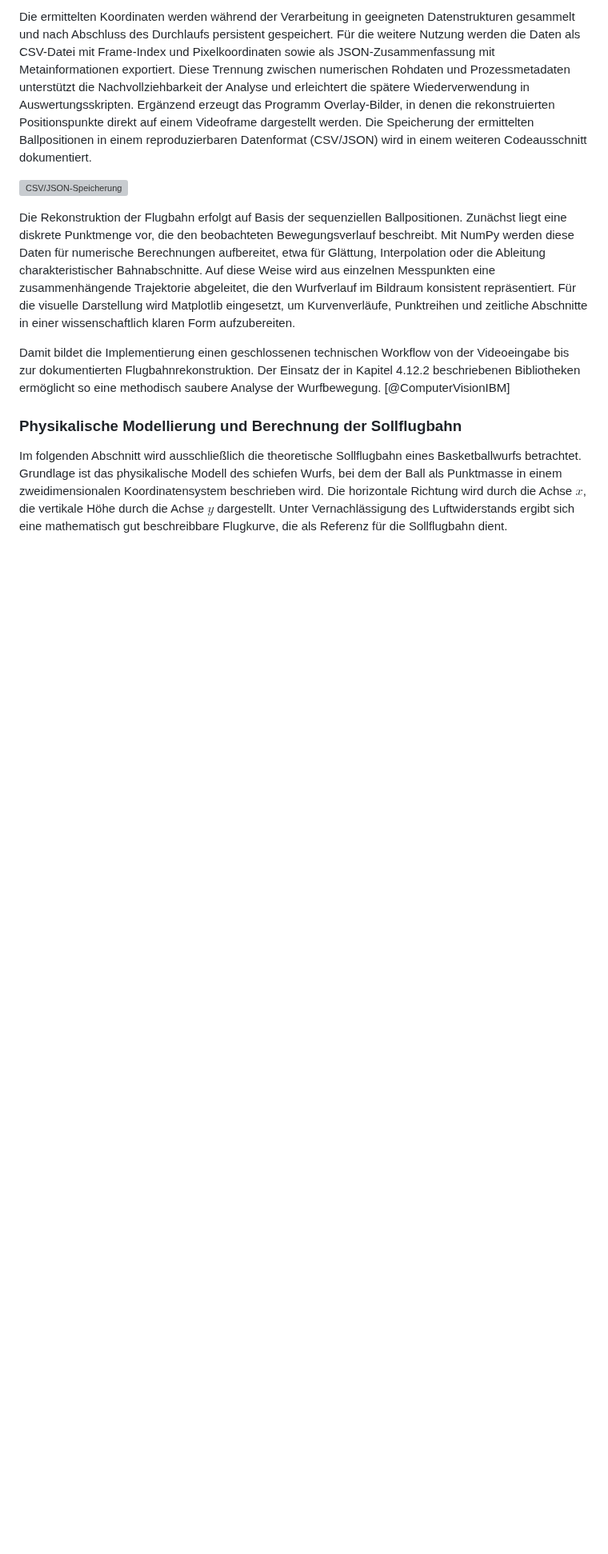
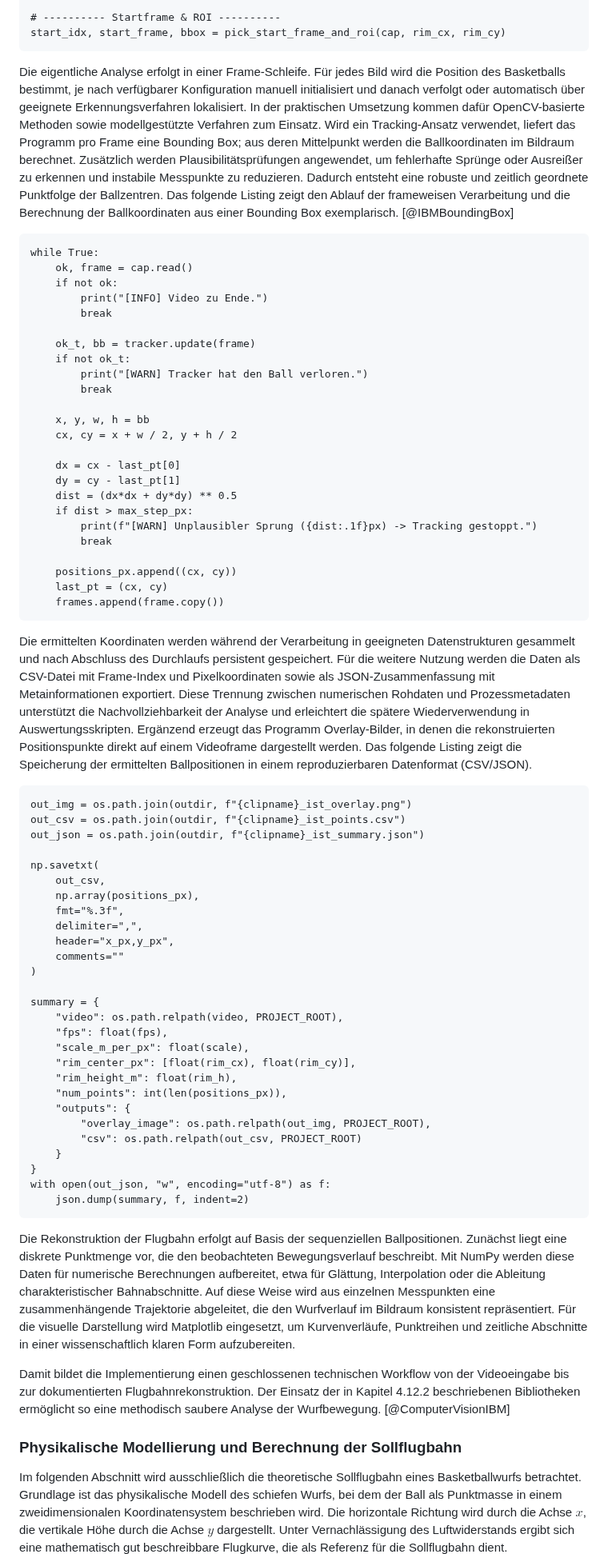
Before and after one commit to DerGuteMann37/DA_2526_Baskettball-Effizienssteigerung-durch-Videoanalyse, a Markdown page: Diplomarbeit/31-ausarbeitung-Bacher.md, the part around one of its changes. Shown at 80% size. Drawn GitHub-style; blank space fills up the shorter version; grey boxes are pictures that could not be loaded.

Commit message:
bachi praktisch

```diff
--- a/Diplomarbeit/31-ausarbeitung-Bacher.md
+++ b/Diplomarbeit/31-ausarbeitung-Bacher.md
@@ -433,7 +439,68 @@ Die eigentliche Analyse erfolgt in einer Frame-Schleife. Für jedes Bild wird di
 
-Die ermittelten Koordinaten werden während der Verarbeitung in geeigneten Datenstrukturen gesammelt und nach Abschluss des Durchlaufs persistent gespeichert. Für die weitere Nutzung werden die Daten als CSV-Datei mit Frame-Index und Pixelkoordinaten sowie als JSON-Zusammenfassung mit Metainformationen exportiert. Diese Trennung zwischen numerischen Rohdaten und Prozessmetadaten unterstützt die Nachvollziehbarkeit der Analyse und erleichtert die spätere Wiederverwendung in Auswertungsskripten. Ergänzend erzeugt das Programm Overlay-Bilder, in denen die rekonstruierten Positionspunkte direkt auf einem Videoframe dargestellt werden. Die Speicherung der ermittelten Ballpositionen in einem reproduzierbaren Datenformat (CSV/JSON) wird in einem weiteren Codeausschnitt dokumentiert.
+# ---------- Startframe & ROI ----------
+start_idx, start_frame, bbox = pick_start_frame_and_roi(cap, rim_cx, rim_cy)
+~~~~~~~~~~~~~~~~~~~~~~~~~~~~~~~~~~~~~~~~~~~~~~~
 
-![CSV/JSON-Speicherung](img/code3.png)
+Die eigentliche Analyse erfolgt in einer Frame-Schleife. Für jedes Bild wird die Position des Basketballs bestimmt, je nach verfügbarer Konfiguration manuell initialisiert und danach verfolgt oder automatisch über geeignete Erkennungsverfahren lokalisiert. In der praktischen Umsetzung kommen dafür OpenCV-basierte Methoden sowie modellgestützte Verfahren zum Einsatz. Wird ein Tracking-Ansatz verwendet, liefert das Programm pro Frame eine Bounding Box; aus deren Mittelpunkt werden die Ballkoordinaten im Bildraum berechnet. Zusätzlich werden Plausibilitätsprüfungen angewendet, um fehlerhafte Sprünge oder Ausreißer zu erkennen und instabile Messpunkte zu reduzieren. Dadurch entsteht eine robuste und zeitlich geordnete Punktfolge der Ballzentren. Das folgende Listing zeigt den Ablauf der frameweisen Verarbeitung und die Berechnung der Ballkoordinaten aus einer Bounding Box exemplarisch. [@IBMBoundingBox]
+
+~~~~~~~~~~~~~~~~~~~~~~~~~~~~~~~~~~~~~~~~~~~~~~~{caption="Frame-Schleife und Berechnung der Ballkoordinaten" .python .numberLines startFrom="155"}
+while True:
+    ok, frame = cap.read()
+    if not ok:
+        print("[INFO] Video zu Ende.")
+        break
+
+    ok_t, bb = tracker.update(frame)
+    if not ok_t:
+        print("[WARN] Tracker hat den Ball verloren.")
+        break
+
+    x, y, w, h = bb
+    cx, cy = x + w / 2, y + h / 2
+
+    dx = cx - last_pt[0]
+    dy = cy - last_pt[1]
+    dist = (dx*dx + dy*dy) ** 0.5
+    if dist > max_step_px:
+        print(f"[WARN] Unplausibler Sprung ({dist:.1f}px) -> Tracking gestoppt.")
+        break
+
+    positions_px.append((cx, cy))
+    last_pt = (cx, cy)
+    frames.append(frame.copy())
+~~~~~~~~~~~~~~~~~~~~~~~~~~~~~~~~~~~~~~~~~~~~~~~
+
+Die ermittelten Koordinaten werden während der Verarbeitung in geeigneten Datenstrukturen gesammelt und nach Abschluss des Durchlaufs persistent gespeichert. Für die weitere Nutzung werden die Daten als CSV-Datei mit Frame-Index und Pixelkoordinaten sowie als JSON-Zusammenfassung mit Metainformationen exportiert. Diese Trennung zwischen numerischen Rohdaten und Prozessmetadaten unterstützt die Nachvollziehbarkeit der Analyse und erleichtert die spätere Wiederverwendung in Auswertungsskripten. Ergänzend erzeugt das Programm Overlay-Bilder, in denen die rekonstruierten Positionspunkte direkt auf einem Videoframe dargestellt werden. Das folgende Listing zeigt die Speicherung der ermittelten Ballpositionen in einem reproduzierbaren Datenformat (CSV/JSON).
+
+~~~~~~~~~~~~~~~~~~~~~~~~~~~~~~~~~~~~~~~~~~~~~~~{caption="CSV- und JSON-Speicherung der ermittelten Ballpositionen" .python .numberLines startFrom="225"}
+out_img = os.path.join(outdir, f"{clipname}_ist_overlay.png")
+out_csv = os.path.join(outdir, f"{clipname}_ist_points.csv")
+out_json = os.path.join(outdir, f"{clipname}_ist_summary.json")
+
+np.savetxt(
+    out_csv,
+    np.array(positions_px),
+    fmt="%.3f",
+    delimiter=",",
+    header="x_px,y_px",
+    comments=""
+)
+
+summary = {
+    "video": os.path.relpath(video, PROJECT_ROOT),
+    "fps": float(fps),
+    "scale_m_per_px": float(scale),
+    "rim_center_px": [float(rim_cx), float(rim_cy)],
+    "rim_height_m": float(rim_h),
+    "num_points": int(len(positions_px)),
+    "outputs": {
+        "overlay_image": os.path.relpath(out_img, PROJECT_ROOT),
+        "csv": os.path.relpath(out_csv, PROJECT_ROOT)
+    }
+}
+with open(out_json, "w", encoding="utf-8") as f:
+    json.dump(summary, f, indent=2)
+~~~~~~~~~~~~~~~~~~~~~~~~~~~~~~~~~~~~~~~~~~~~~~~
 
 Die Rekonstruktion der Flugbahn erfolgt auf Basis der sequenziellen Ballpositionen. Zunächst liegt eine diskrete Punktmenge vor, die den beobachteten Bewegungsverlauf beschreibt. Mit NumPy werden diese Daten für numerische Berechnungen aufbereitet, etwa für Glättung, Interpolation oder die Ableitung charakteristischer Bahnabschnitte. Auf diese Weise wird aus einzelnen Messpunkten eine zusammenhängende Trajektorie abgeleitet, die den Wurfverlauf im Bildraum konsistent repräsentiert. Für die visuelle Darstellung wird Matplotlib eingesetzt, um Kurvenverläufe, Punktreihen und zeitliche Abschnitte in einer wissenschaftlich klaren Form aufzubereiten.
 
```
Also changed, not shown: other parts of Diplomarbeit/31-ausarbeitung-Bacher.md (+49 -58 lines).
